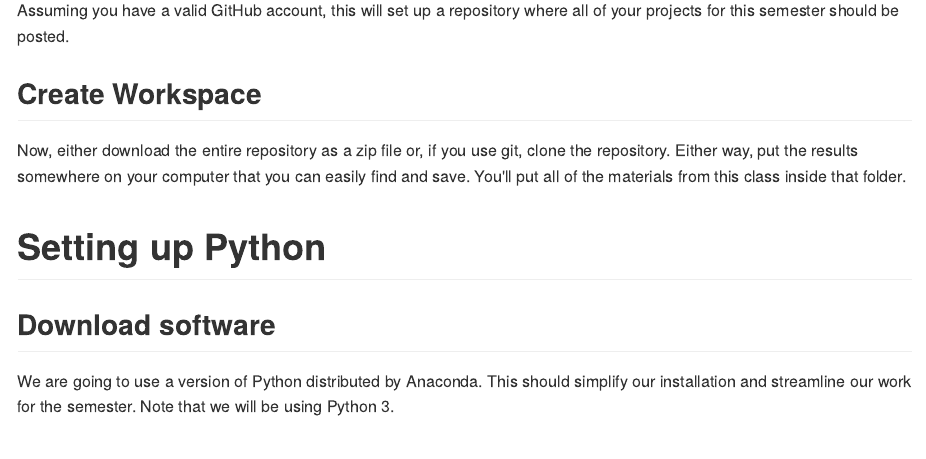
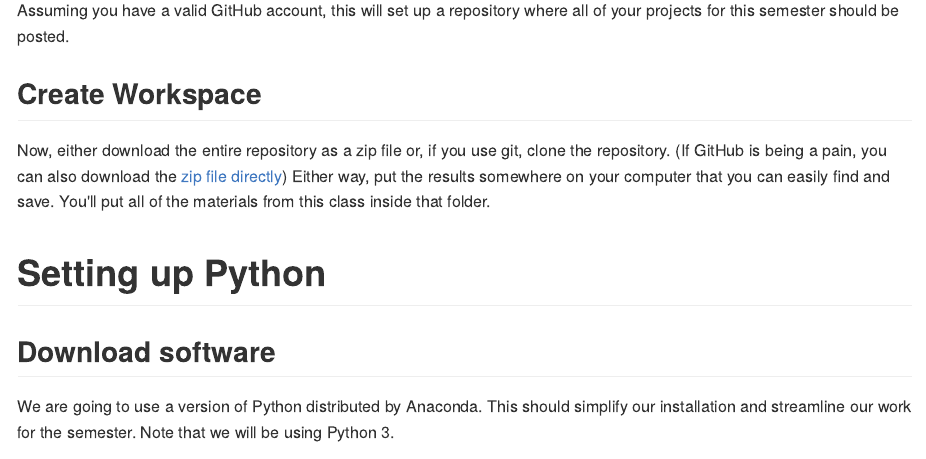
Before and after one commit to anhnguyendepocen/stat289-f18, an R Markdown document (_notes/class01-introduction.Rmd): the page in a window 1100 px wide, from 450 px down. The pictures show the output file _notes/class01-introduction.md that the author committed with the source, drawn offline in the style of GitHub.

Commit message:
update notes

```diff
--- a/_notes/class01-introduction.Rmd
+++ b/_notes/class01-introduction.Rmd
@@ -39,7 +39,10 @@ all of your projects for this semester should be posted.
 ## Create Workspace
 
 Now, either download the entire repository as a zip file
-or, if you use git, clone the repository. Either way, put the
+or, if you use git, clone the repository.
+(If GitHub is being a pain, you can also download the
+[zip file directly](https://github.com/statsmaths/stat289-template/archive/master.zip))
+Either way, put the
 results somewhere on your computer that you can easily find
 and save. You'll put all of the materials from this class
 inside that folder.
```
Also changed, not shown: _notes/class01-introduction.md.
